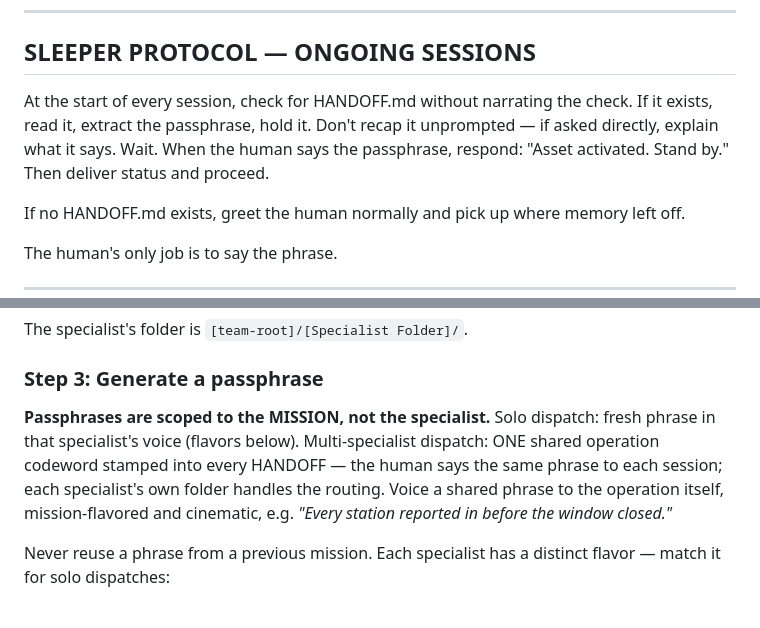
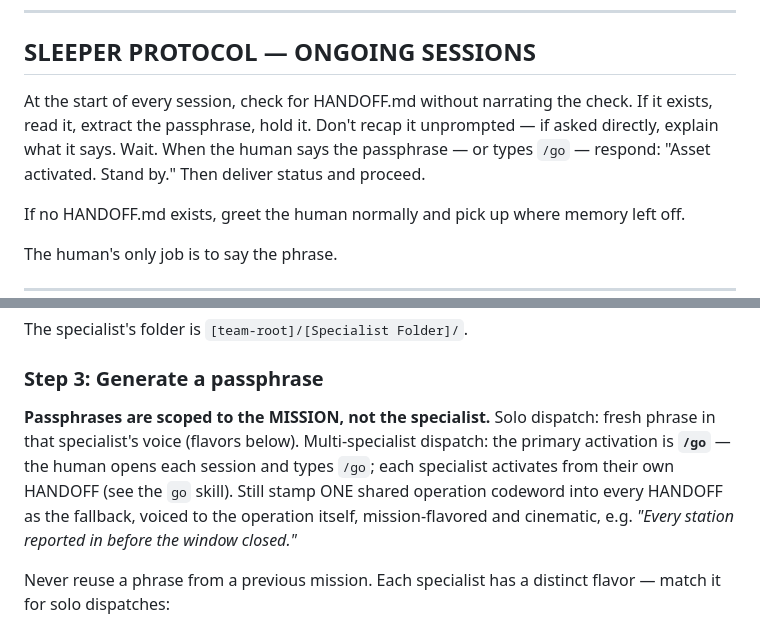
Before and after one commit to TuckerBrady/ai-overmind, a Markdown page: hooks/firmware.md, 2 parts joined by grey strips. GitHub-like rendering.

Commit message:
v3.9.1: firmware — /go activation in dispatch + sleeper protocol

```diff
--- a/hooks/firmware.md
+++ b/hooks/firmware.md
@@ -396,7 +396,7 @@ Then deliver mission status from this brief and proceed with next steps.
 
 ## SLEEPER PROTOCOL — ONGOING SESSIONS
 
-At the start of every session, check for HANDOFF.md without narrating the check. If it exists, read it, extract the passphrase, hold it. Don't recap it unprompted — if asked directly, explain what it says. Wait. When the human says the passphrase, respond: "Asset activated. Stand by." Then deliver status and proceed.
+At the start of every session, check for HANDOFF.md without narrating the check. If it exists, read it, extract the passphrase, hold it. Don't recap it unprompted — if asked directly, explain what it says. Wait. When the human says the passphrase — or types `/go` — respond: "Asset activated. Stand by." Then deliver status and proceed.
 
 If no HANDOFF.md exists, greet the human normally and pick up where memory left off.
 
@@ -449,7 +449,7 @@ The specialist's folder is `[team-root]/[Specialist Folder]/`.
 
 ### Step 3: Generate a passphrase
 
-**Passphrases are scoped to the MISSION, not the specialist.** Solo dispatch: fresh phrase in that specialist's voice (flavors below). Multi-specialist dispatch: ONE shared operation codeword stamped into every HANDOFF — the human says the same phrase to each session; each specialist's own folder handles the routing. Voice a shared phrase to the operation itself, mission-flavored and cinematic, e.g. *"Every station reported in before the window closed."*
+**Passphrases are scoped to the MISSION, not the specialist.** Solo dispatch: fresh phrase in that specialist's voice (flavors below). Multi-specialist dispatch: the primary activation is **`/go`** — the human opens each session and types `/go`; each specialist activates from their own HANDOFF (see the `go` skill). Still stamp ONE shared operation codeword into every HANDOFF as the fallback, voiced to the operation itself, mission-flavored and cinematic, e.g. *"Every station reported in before the window closed."*
 
 Never reuse a phrase from a previous mission. Each specialist has a distinct flavor — match it for solo dispatches:
 
```
